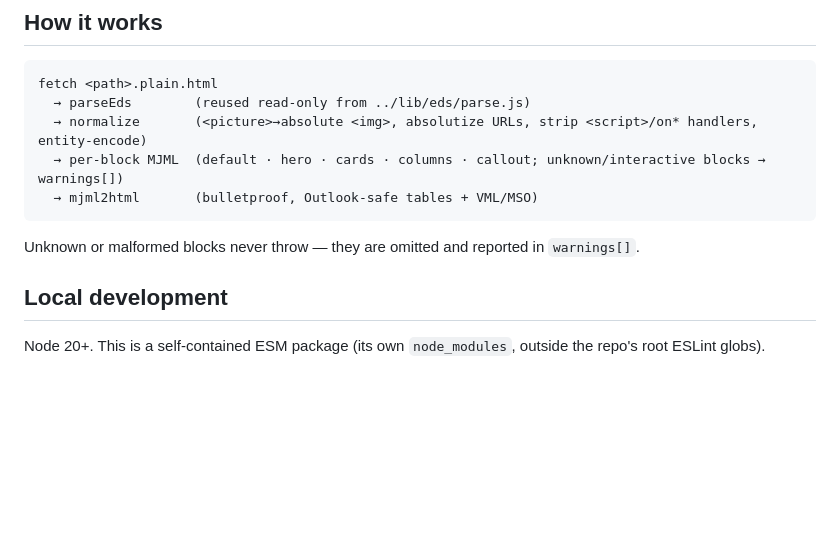
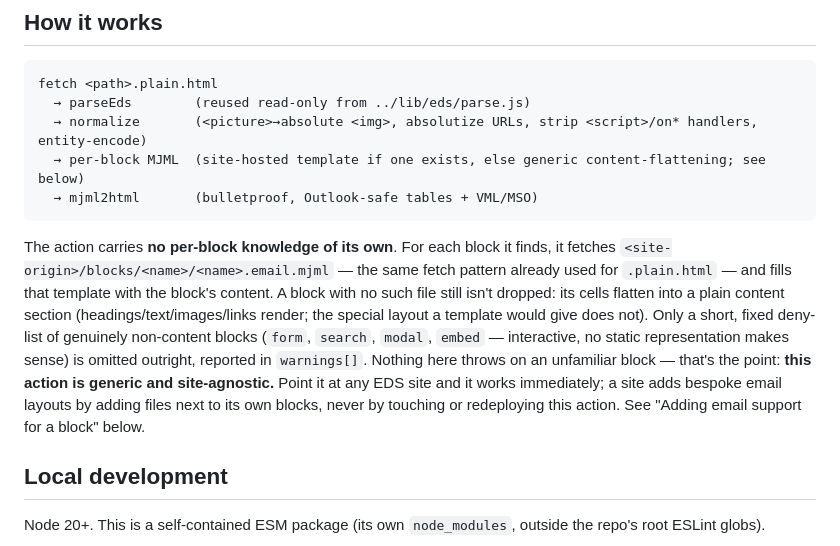
Before and after one commit to AdobeDevXSC/next-eds, a Markdown page: app-builder/README.md, the part around one of its changes. GitHub-like rendering; blank space fills up the shorter version.

````diff
--- a/app-builder/README.md
+++ b/app-builder/README.md
@@ -12,11 +12,21 @@ Edge Delivery Services (EDS) page into email-client-safe HTML.
 fetch <path>.plain.html
   → parseEds        (reused read-only from ../lib/eds/parse.js)
   → normalize       (<picture>→absolute <img>, absolutize URLs, strip <script>/on* handlers, entity-encode)
-  → per-block MJML  (default · hero · cards · columns · callout; unknown/interactive blocks → warnings[])
+  → per-block MJML  (site-hosted template if one exists, else generic content-flattening; see below)
   → mjml2html       (bulletproof, Outlook-safe tables + VML/MSO)
 ```
 
-Unknown or malformed blocks never throw — they are omitted and reported in `warnings[]`.
+The action carries **no per-block knowledge of its own**. For each block it finds, it fetches
+`<site-origin>/blocks/<name>/<name>.email.mjml` — the same fetch pattern already used for
+`.plain.html` — and fills that template with the block's content. A block with no such file
+still isn't dropped: its cells flatten into a plain content section (headings/text/images/links
+render; the special layout a template would give does not). Only a short, fixed deny-list of
+genuinely non-content blocks (`form`, `search`, `modal`, `embed` — interactive, no static
+representation makes sense) is omitted outright, reported in `warnings[]`. Nothing here throws
+on an unfamiliar block — that's the point: **this action is generic and site-agnostic.** Point it
+at any EDS site and it works immediately; a site adds bespoke email layouts by adding files next
+to its own blocks, never by touching or redeploying this action. See "Adding email support for a
+block" below.
 
 ## Local development
 
````
Also changed, not shown: other parts of app-builder/README.md (+41 -1 lines).
